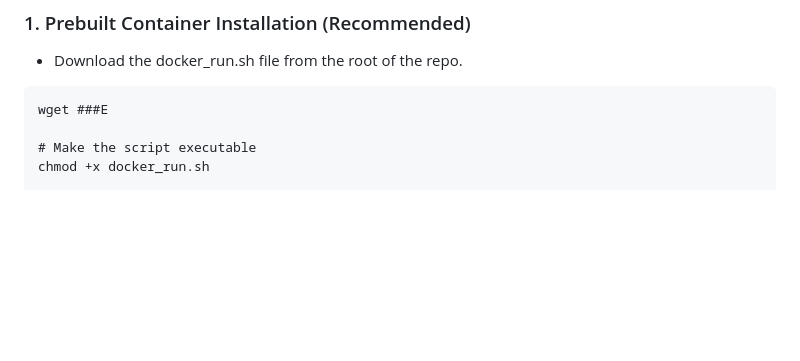
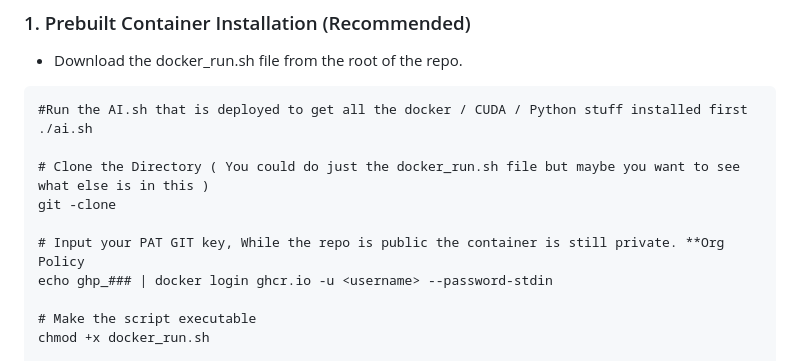
Before and after one commit to ciscoaiteam/bridgy-intersight-llm-demo, a Markdown page: README.md, the part around the change. GitHub-like rendering; blank space fills up the shorter version.

````diff
--- a/README.md
+++ b/README.md
@@ -49,7 +49,14 @@ For the fastest setup, especially in Cisco DCloud environments, use the `docker_
 
 - Download the docker_run.sh file from the root of the repo.
 ```
-wget ###E
+#Run the AI.sh that is deployed to get all the docker / CUDA / Python stuff installed first
+./ai.sh
+
+# Clone the Directory ( You could do just the docker_run.sh file but maybe you want to see what else is in this )
+git -clone
+
+# Input your PAT GIT key, While the repo is public the container is still private. **Org Policy
+echo ghp_### | docker login ghcr.io -u <username> --password-stdin
 
 # Make the script executable
 chmod +x docker_run.sh
````
